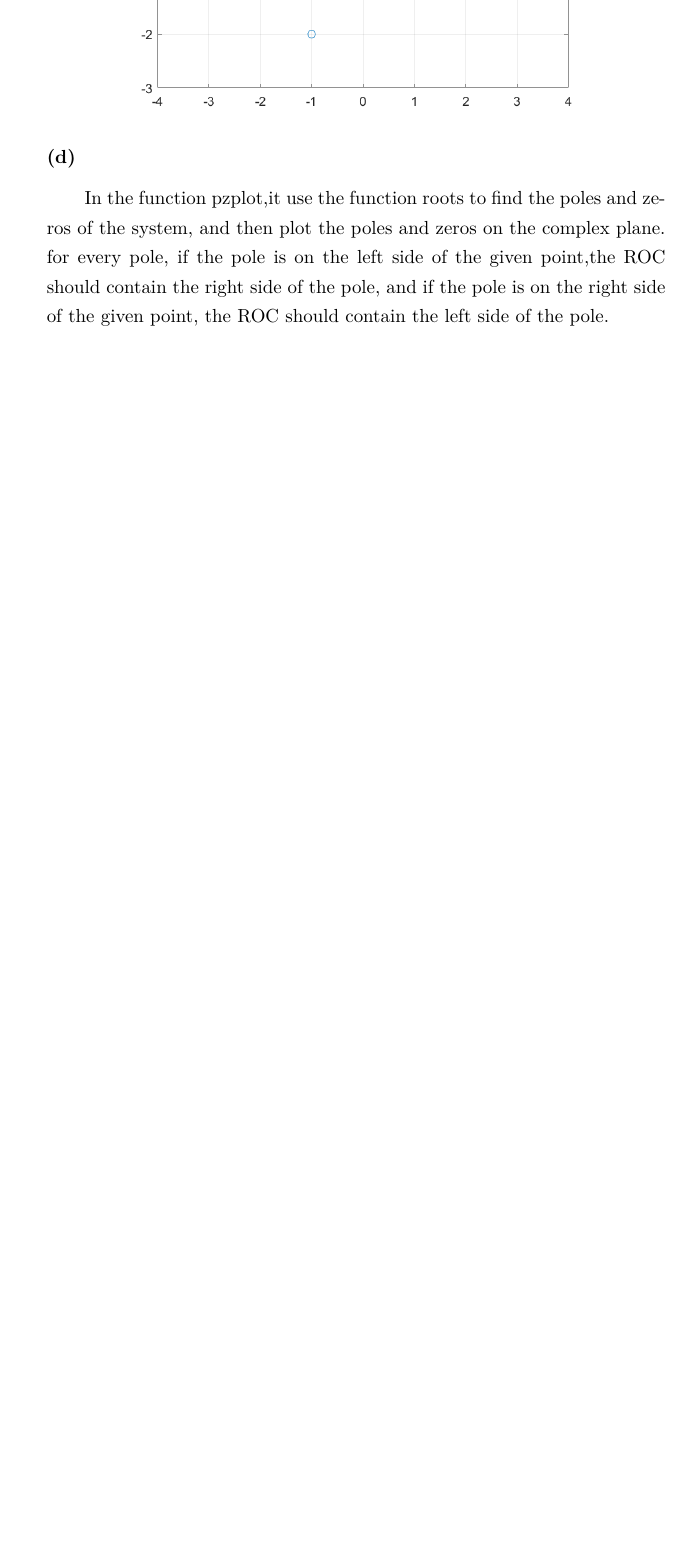
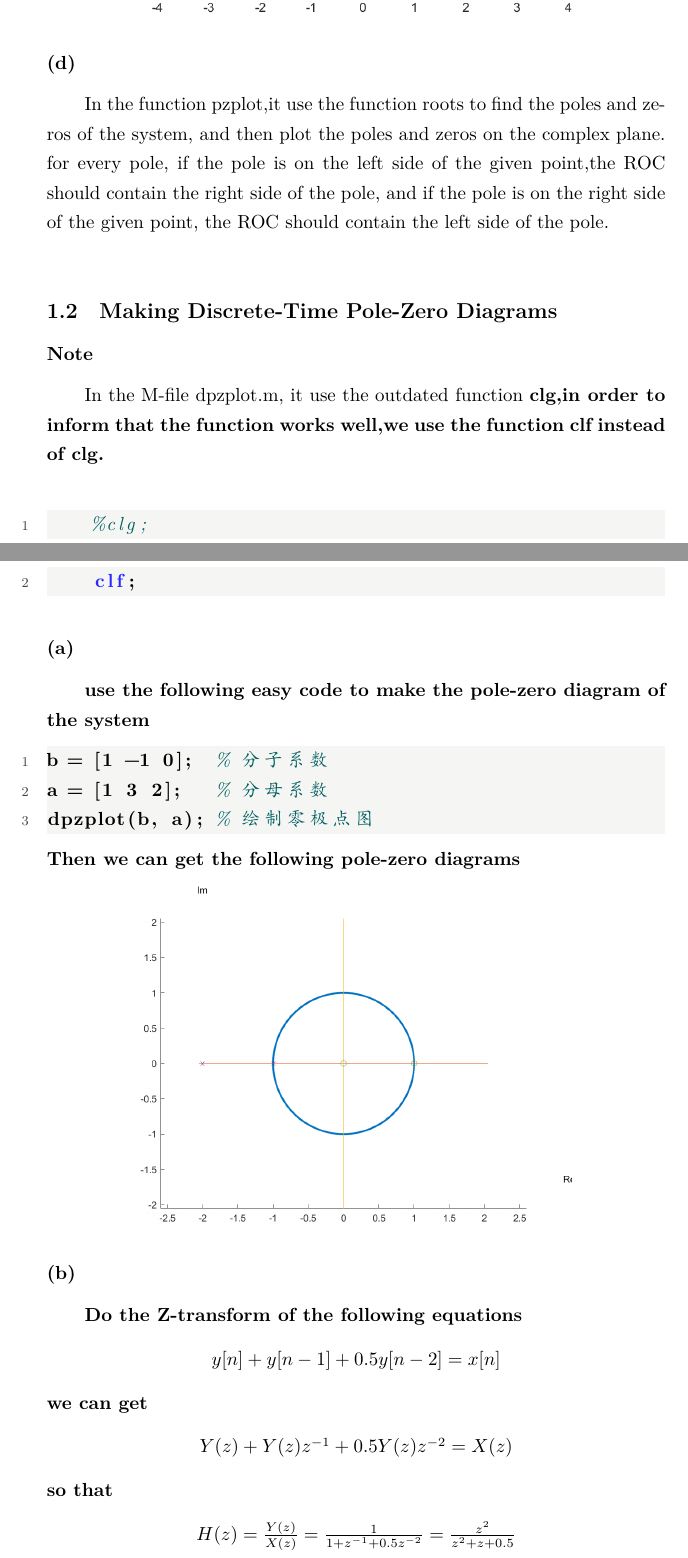
Before and after one commit to GgbNnD/course-materials-grade2, a LaTeX document (信号与系统/project/project 1/docs/latex/project1.tex): part of page 4 of 4 before the commit and two parts of pages 4 and 5 of 7 after it, the two joined at a grey line, cut so that both start at the same text, the shorter picture padded with empty space. The pictures show the PDF file 信号与系统/project/project 1/docs/latex/project1.pdf that the author committed with the source.

Commit message:
feat: 信号与系统完成problem1

```diff
--- a/信号与系统/project/project 1/docs/latex/project1.tex
+++ b/信号与系统/project/project 1/docs/latex/project1.tex
@@ -146,3 +146,39 @@ we can draw the following pole-zero diagrams
 \subsubsection*{(d)}
 In the function pzplot,it use the function roots to find the poles and zeros of the system, and then plot the poles and zeros on the complex plane.
 for every pole, if the pole is on the left side of the given point,the ROC should contain the right side of the pole, and if the pole is on the right side of the given point, the ROC should contain the left side of the pole.\\
+\subsection{Making Discrete-Time Pole-Zero Diagrams}
+
+\subsubsection*{Note}
+
+In the M-file dpzplot.m, it use the outdated function \bf{clg},in order to inform that the function works well,we use the function \bf{clf} instead of \bf{clg}.\\
+\begin{lstlisting}
+    %clg;
+    clf;
+\end{lstlisting}
+
+\subsubsection*{(a)}
+use the following easy code to make the pole-zero diagram of the system
+\begin{lstlisting}
+b = [1 -1 0];  % 分子系数
+a = [1 3 2];   % 分母系数
+dpzplot(b, a); % 绘制零极点图
+\end{lstlisting}
+Then we can get the following pole-zero diagrams
+\begin{center}
+    \includegraphics[width = 0.7\textwidth]{1.2.1.png}
+\end{center}
+
+\subsubsection*{(b)}
+
+Do the Z-transform of the following equations
+\begin{center}
+    \begin{math}
+        \centering
+        y[n] +y[n-1] + 0.5y[n-2] = x[n]
+    \end{math}
+\end{center}
+we can get
+\begin{center}
+    \begin{math}
+        Y(z) + Y(z)z^{-1} + 0.5Y(z)z^{-2} = X(z)
+    \end{math}
@@ -148,0 +188,39 @@ for every pole, if the pole is on the left side of the given point,the ROC shoul
+    \begin{math}
+        H(z) = \frac{Y(z)}{X(z)} = \frac{1}{1+z^{-1}+0.5z^{-2}} = \frac{z^2}{z^2+z+0.5}
+    \end{math}
+\end{center}
+use the following code we can get the following pole-zero diagrams
+\begin{lstlisting}
+b = [1 0 0];      % 分子系数
+a = [1 1 0.5];    % 分母系数
+dpzplot(b, a);    % 绘制零极点图
+\end{lstlisting}
+\begin{center}
+    \includegraphics[width = 0.7\textwidth]{1.2.2.png}
+\end{center}
+
+\subsubsection*{(c)}
+Do the Z-transform of the following equations
+\begin{center}
+    \begin{math}
+        \centering
+        y[n] - 1.25y[n-1] +0.75y[n-2]-0.125y[n-3] = x[n] +0.5x[n-1]
+    \end{math}
+\end{center}
+we can get
+\begin{center}
+    \begin{math}
+        Y(z) - 1.25Y(z)z^{-1} + 0.75Y(z)z^{-2} - 0.125Y(z)z^{-3} = X(z) + 0.5X(z)z^{-1}
+    \end{math}
+\end{center}
+so that
+\begin{center}
+    \begin{math}
+        H(z) = \frac{Y(z)}{X(z)} = \frac{1+0.5z^{-1}}{1-1.25z^{-1}+0.75z^{-2}-0.125z^{-3}} = \frac{z^3+0.5z^2}{z^3-1.25z^2+0.75z-0.125}
+    \end{math}
+\end{center}
+use the following code we can get the following pole-zero diagrams
+\begin{lstlisting}
+b = [1 0.5 0 0];      % 分子系数
+a = [1 -1.25 0.75 -0.125];    % 分母系数
+dpzplot(b, a);    % 绘制零极点图
```
Also changed, not shown: 信号与系统/project/project 1/asset/1.2.1.png (added), 信号与系统/project/project 1/asset/1.2.2.png (added), 信号与系统/project/project 1/asset/1.2.3.png (added), 信号与系统/project/project 1/docs/latex/project1.pdf, 信号与系统/project/project 1/docs/latex/project1.tex (7 more changed lines), 5 other files.
